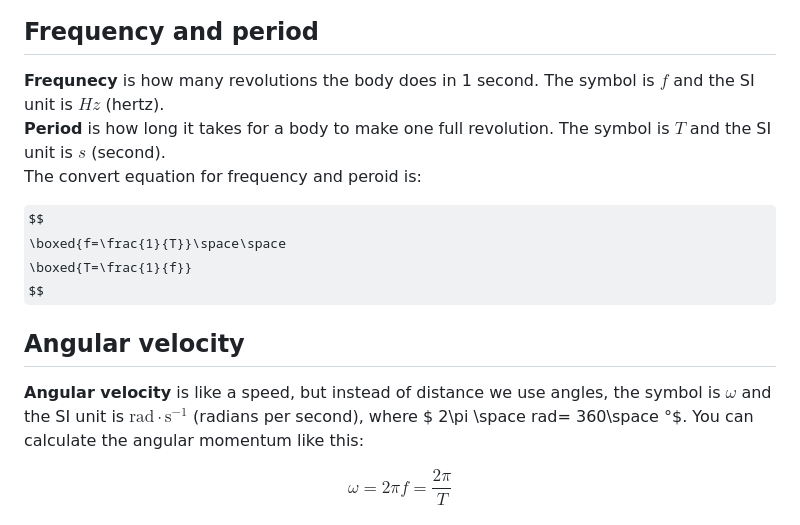
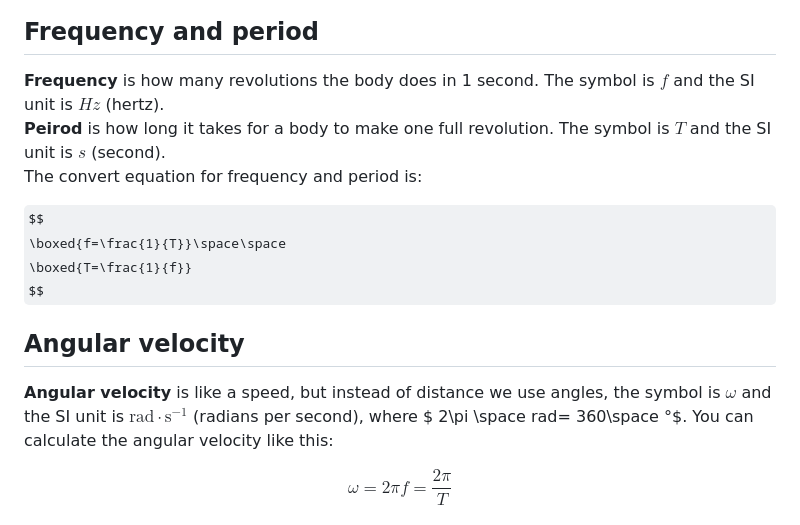
Before and after one commit to stepan-vana/newtonslostapple, a Markdown page: docs/physics/circleMovement.md, the part around the change printed below. Drawn GitHub-style; some formulas as TeX source.

```diff
--- a/docs/physics/circleMovement.md
+++ b/docs/physics/circleMovement.md
@@ -5,9 +5,9 @@ If we are moving in straight line and want to move in circle, we need to acceler
 
 ## Frequency and period
 
-**Frequnecy** is how many revolutions the body does in 1 second. The symbol is $f$ and the SI unit is $Hz$ (hertz).
-**Period** is how long it takes for a body to make one full revolution. The symbol is $T$ and the SI unit is $s$ (second).
-The convert equation for frequency and peroid is:
+**Frequency** is how many revolutions the body does in 1 second. The symbol is $f$ and the SI unit is $Hz$ (hertz).
+**Peirod** is how long it takes for a body to make one full revolution. The symbol is $T$ and the SI unit is $s$ (second).
+The convert equation for frequency and period is:
 
 $$
 \boxed{f=\frac{1}{T}}\space\space
@@ -16,7 +16,7 @@ $$
 
 ## Angular velocity
 
-**Angular velocity** is like a speed, but instead of distance we use angles, the symbol is $\omega$ and the SI unit is $\mathrm{rad\cdot s^{-1}}$ (radians per second), where $ 2\pi \space rad= 360\space °$. You can calculate the angular momentum like this:
+**Angular velocity** is like a speed, but instead of distance we use angles, the symbol is $\omega$ and the SI unit is $\mathrm{rad\cdot s^{-1}}$ (radians per second), where $ 2\pi \space rad= 360\space °$. You can calculate the angular velocity like this:
 
 $$
 \boxed{\omega=2\pi f=\frac{2\pi}{T}}
```
Also changed, not shown: other parts of docs/physics/circleMovement.md (+1 -1 lines), docs/physics/newtonsLaws.md (+7 -2 lines), assets/newtons3law.png (added), 1 other file.
